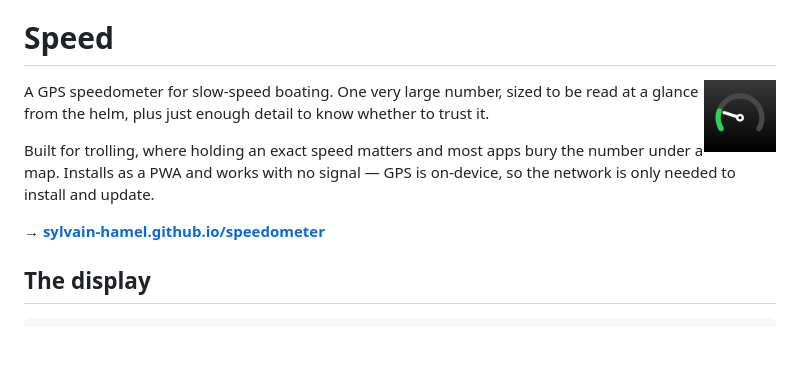
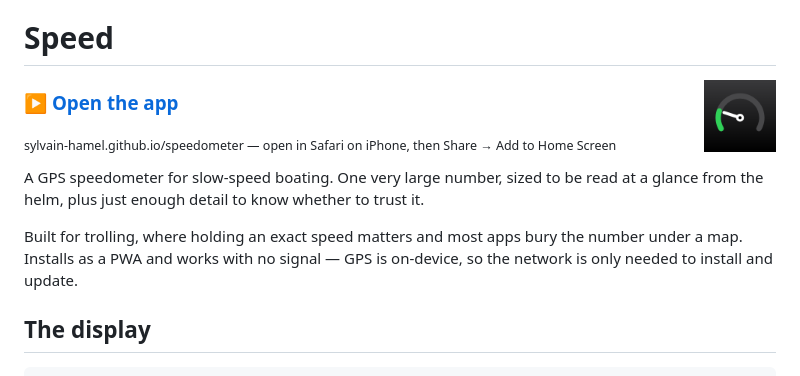
Before and after one commit to sylvain-hamel/speedometer, a Markdown page: README.md, the part around the change. Rendered like a GitHub page; blank space fills up the shorter version.

Commit message:
Move the live link directly under the README title
Co-Authored-By: Claude Opus 5 <noreply@anthropic.com>
Claude-Session: https://claude.ai/code/session_018vND5JYjvYHGrANTsSFYjg

```diff
--- a/README.md
+++ b/README.md
@@ -1,6 +1,10 @@
 # Speed
 
 <img src="icons/icon-192.png" width="72" align="right" alt="">
+
+### ▶ [Open the app](https://sylvain-hamel.github.io/speedometer/)
+
+<sub>sylvain-hamel.github.io/speedometer — open in Safari on iPhone, then Share → Add to Home Screen</sub>
 
 A GPS speedometer for slow-speed boating. One very large number, sized to be read at a
 glance from the helm, plus just enough detail to know whether to trust it.
@@ -8,8 +12,6 @@ glance from the helm, plus just enough detail to know whether to trust it.
 Built for trolling, where holding an exact speed matters and most apps bury the number
 under a map. Installs as a PWA and works with no signal — GPS is on-device, so the network
 is only needed to install and update.
-
-**→ [sylvain-hamel.github.io/speedometer](https://sylvain-hamel.github.io/speedometer/)**
 
 ## The display
 
```
